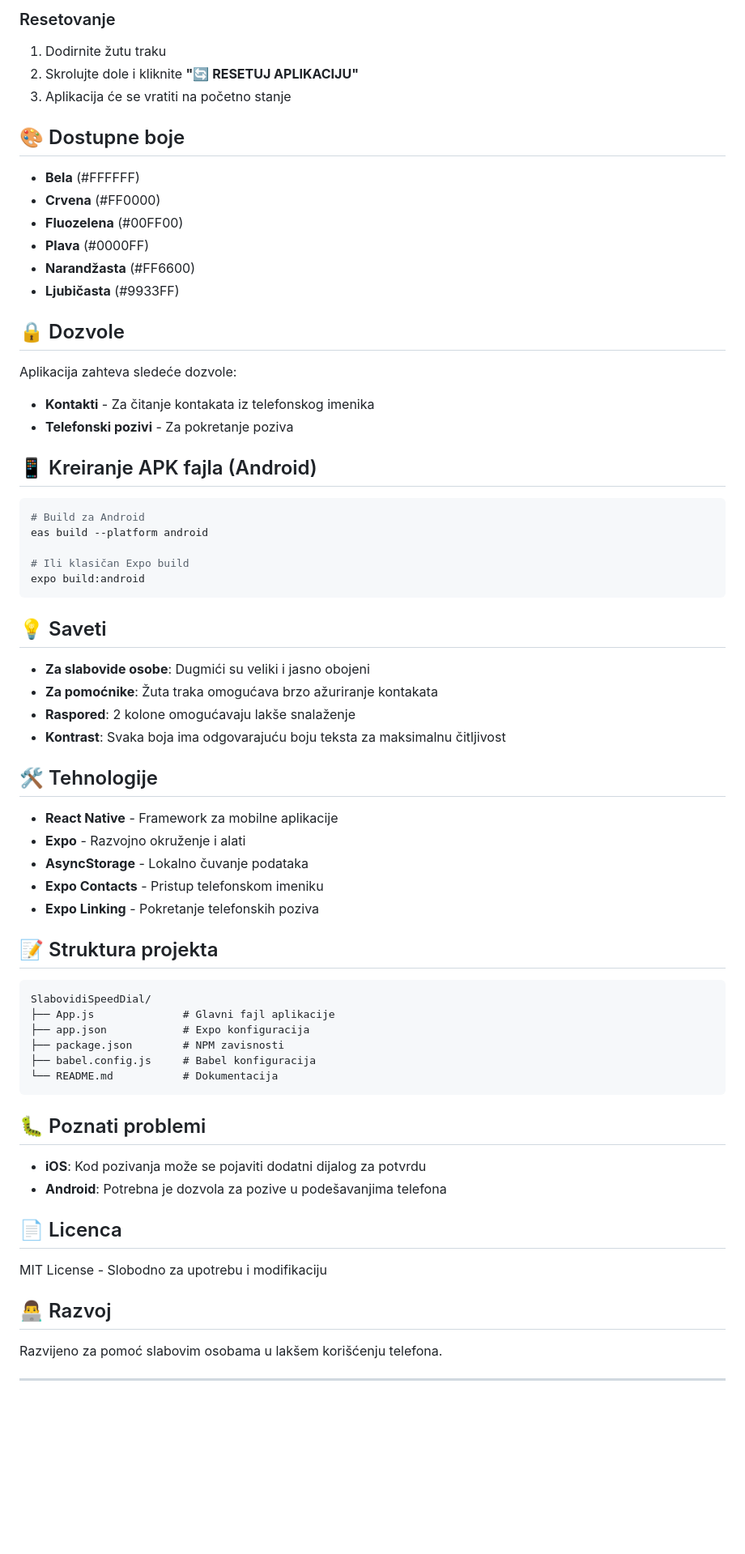
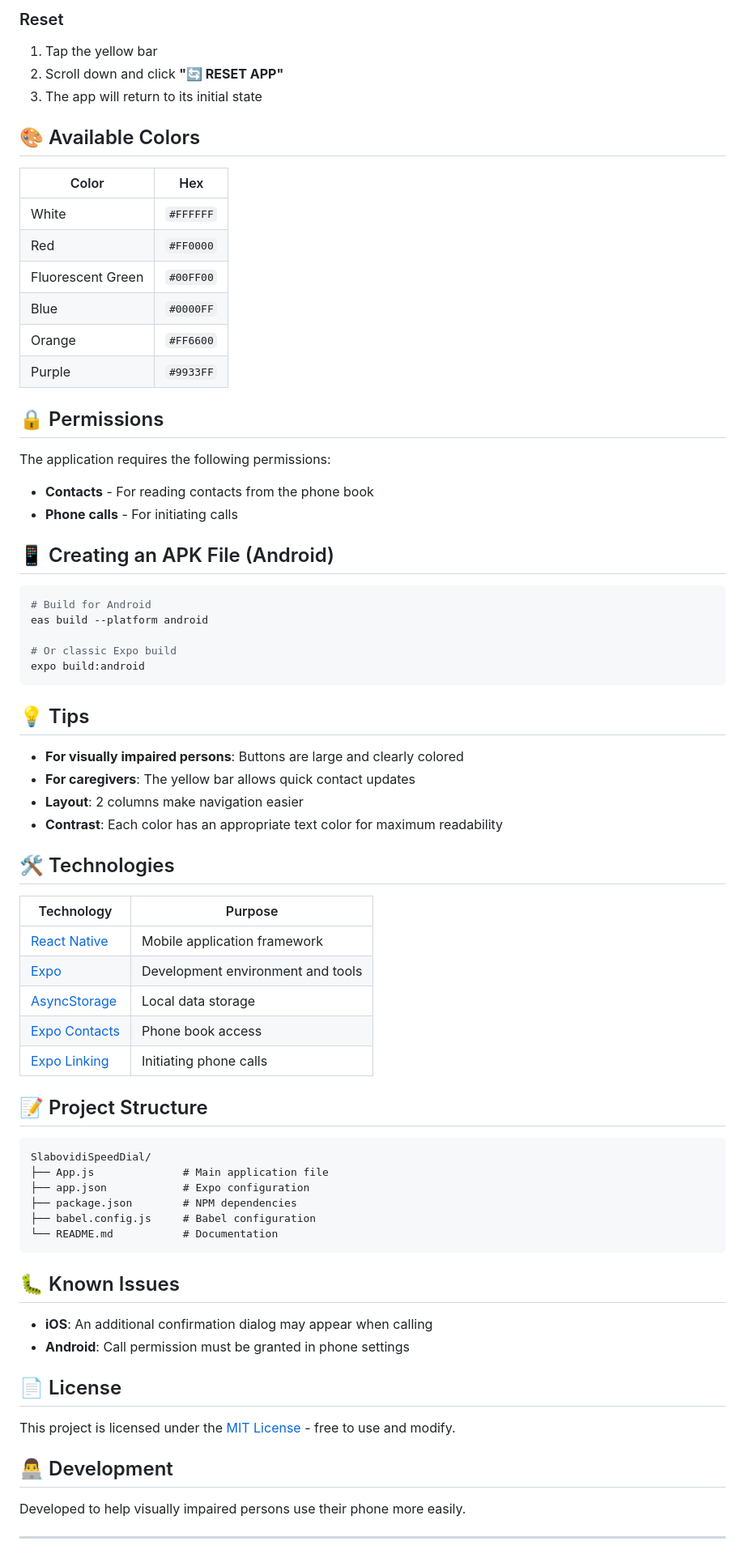
Before and after one commit to DiccanBotra/vi-speed-dial-privacy, a Markdown page: README.md, the part around one of its changes. Shown at 81% size. Rendered like a GitHub page; blank space fills up the shorter version.

````diff
--- a/README.md
+++ b/README.md
@@ -74,72 +72,76 @@ npm run ios
 
-### Resetovanje
-1. Dodirnite žutu traku
-2. Skrolujte dole i kliknite **"🔄 RESETUJ APLIKACIJU"**
-3. Aplikacija će se vratiti na početno stanje
+### Reset
+1. Tap the yellow bar
+2. Scroll down and click **"🔄 RESET APP"**
+3. The app will return to its initial state
 
-## 🎨 Dostupne boje
+## 🎨 Available Colors
 
-- **Bela** (#FFFFFF)
-- **Crvena** (#FF0000)
-- **Fluozelena** (#00FF00)
-- **Plava** (#0000FF)
-- **Narandžasta** (#FF6600)
-- **Ljubičasta** (#9933FF)
+| Color | Hex |
+|-------|-----|
+| White | `#FFFFFF` |
+| Red | `#FF0000` |
+| Fluorescent Green | `#00FF00` |
+| Blue | `#0000FF` |
+| Orange | `#FF6600` |
+| Purple | `#9933FF` |
 
-## 🔒 Dozvole
+## 🔒 Permissions
 
-Aplikacija zahteva sledeće dozvole:
-- **Kontakti** - Za čitanje kontakata iz telefonskog imenika
-- **Telefonski pozivi** - Za pokretanje poziva
+The application requires the following permissions:
+- **Contacts** - For reading contacts from the phone book
+- **Phone calls** - For initiating calls
 
-## 📱 Kreiranje APK fajla (Android)
+## 📱 Creating an APK File (Android)
 
 ```bash
-# Build za Android
+# Build for Android
 eas build --platform android
 
-# Ili klasičan Expo build
+# Or classic Expo build
 expo build:android
 ```
 
-## 💡 Saveti
+## 💡 Tips
 
-- **Za slabovide osobe**: Dugmići su veliki i jasno obojeni
-- **Za pomoćnike**: Žuta traka omogućava brzo ažuriranje kontakata
-- **Raspored**: 2 kolone omogućavaju lakše snalaženje
-- **Kontrast**: Svaka boja ima odgovarajuću boju teksta za maksimalnu čitljivost
+- **For visually impaired persons**: Buttons are large and clearly colored
+- **For caregivers**: The yellow bar allows quick contact updates
+- **Layout**: 2 columns make navigation easier
+- **Contrast**: Each color has an appropriate text color for maximum readability
 
-## 🛠 Tehnologije
+## 🛠 Technologies
 
-- **React Native** - Framework za mobilne aplikacije
-- **Expo** - Razvojno okruženje i alati
-- **AsyncStorage** - Lokalno čuvanje podataka
-- **Expo Contacts** - Pristup telefonskom imeniku
-- **Expo Linking** - Pokretanje telefonskih poziva
+| Technology | Purpose |
+|------------|---------|
+| [React Native](https://reactnative.dev/) | Mobile application framework |
+| [Expo](https://expo.dev/) | Development environment and tools |
+| [AsyncStorage](https://react-native-async-storage.github.io/async-storage/) | Local data storage |
+| [Expo Contacts](https://docs.expo.dev/versions/latest/sdk/contacts/) | Phone book access |
+| [Expo Linking](https://docs.expo.dev/versions/latest/sdk/linking/) | Initiating phone calls |
 
-## 📝 Struktura projekta
+## 📝 Project Structure
 
 ```
 SlabovidiSpeedDial/
-├── App.js              # Glavni fajl aplikacije
-├── app.json            # Expo konfiguracija
-├── package.json        # NPM zavisnosti
-├── babel.config.js     # Babel konfiguracija
-└── README.md           # Dokumentacija
+├── App.js              # Main application file
+├── app.json            # Expo configuration
+├── package.json        # NPM dependencies
+├── babel.config.js     # Babel configuration
+└── README.md           # Documentation
 ```
 
-## 🐛 Poznati problemi
+## 🐛 Known Issues
 
-- **iOS**: Kod pozivanja može se pojaviti dodatni dijalog za potvrdu
-- **Android**: Potrebna je dozvola za pozive u podešavanjima telefona
+- **iOS**: An additional confirmation dialog may appear when calling
+- **Android**: Call permission must be granted in phone settings
 
-## 📄 Licenca
+## 📄 License
 
-MIT License - Slobodno za upotrebu i modifikaciju
+This project is licensed under the [MIT License](LICENSE) - free to use and modify.
 
-## 👨‍💻 Razvoj
+## 👨‍💻 Development
 
-Razvijeno za pomoć slabovim osobama u lakšem korišćenju telefona.
+Developed to help visually impaired persons use their phone more easily.
 
 ---
 
````
Also changed, not shown: other parts of README.md (+40 -42 lines).
